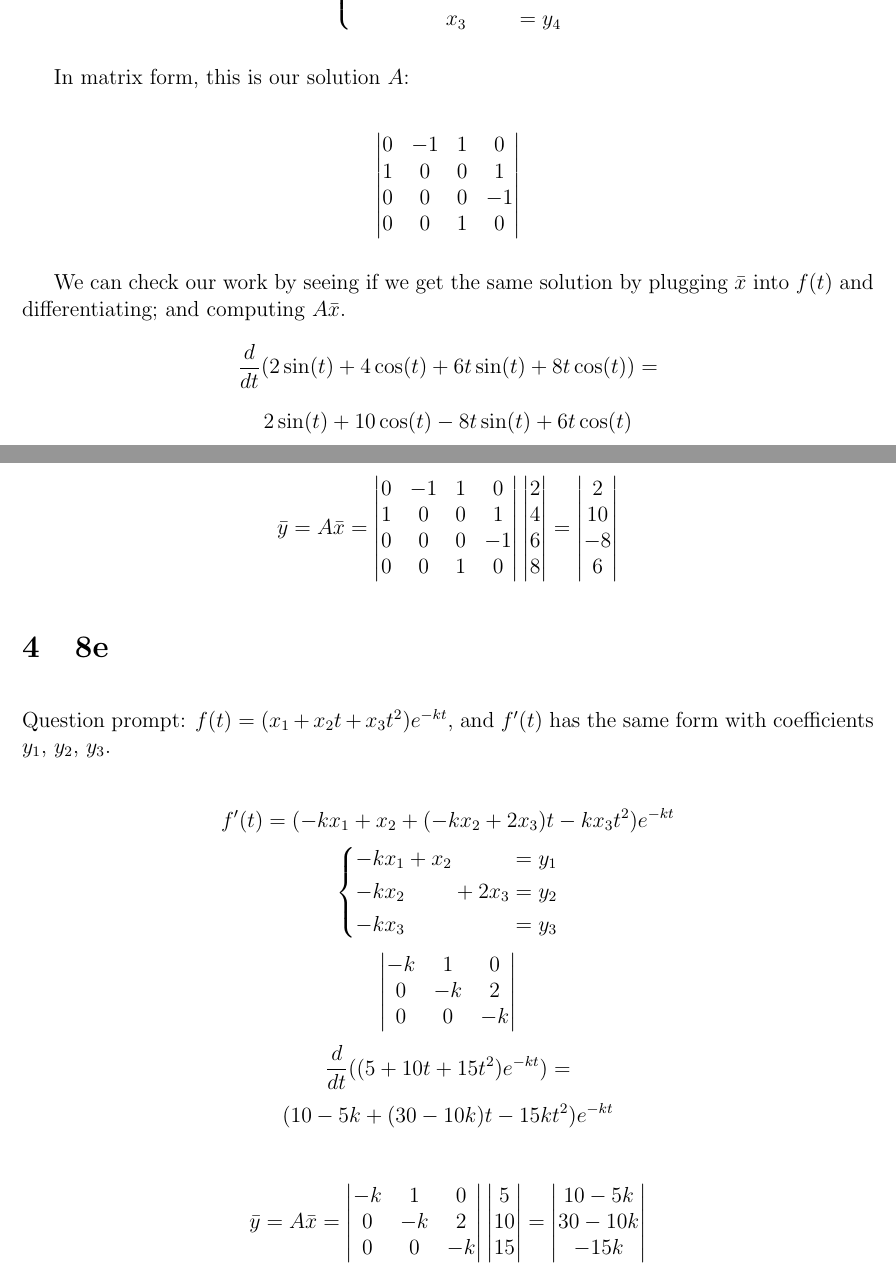
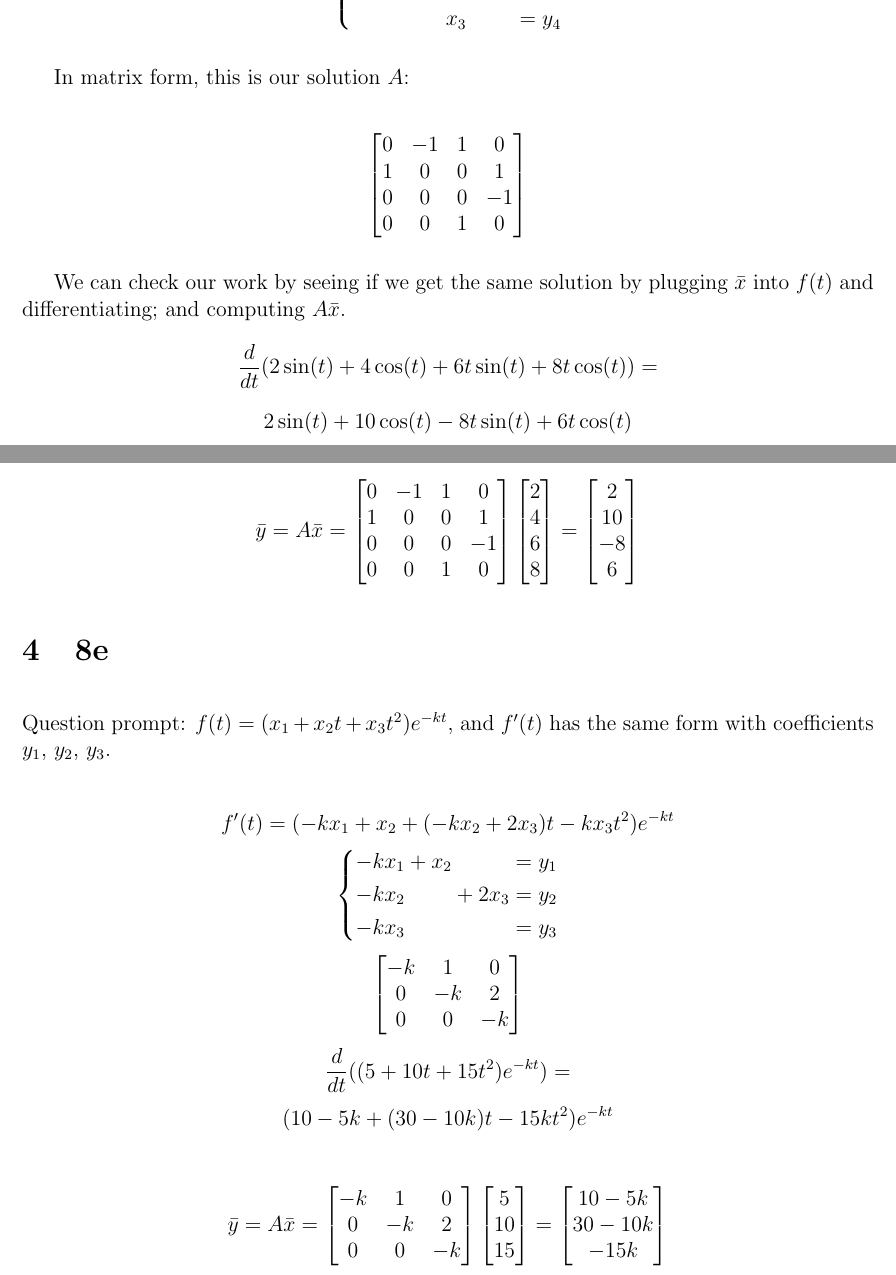
Before and after one commit to broomej/m308_w4_cp, a LaTeX document (presentation.tex): two parts of pages 2 and 3 of 3, joined at a grey line, cut so that both start at the same text. Compiled offline with pdfLaTeX.

Commit message:
switch to bmatrix

```diff
--- a/presentation.tex
+++ b/presentation.tex
@@ -84,12 +84,12 @@ Define the $y_i$s in $f'(t)$ so that they correspond to same positions as the $x
 In matrix form, this is our solution $A$:
 
 \[
-\begin{vmatrix}
+\begin{bmatrix}
   0 & -1 & 1 & 0 \\
   1 & 0 & 0 & 1 \\
   0 & 0 & 0 & -1 \\
   0 & 0 & 1 & 0
-\end{vmatrix}
+\end{bmatrix}
 \]
 
 We can check our work by seeing if we get the same solution by plugging
@@ -104,14 +104,14 @@ $\bar{x}$ into $f(t)$ and differentiating; and computing $A\bar{x}$.
 \bigbreak{}
 \[
   \bar{y} = A\bar{x} =
-  \begin{vmatrix}
+  \begin{bmatrix}
     0 & -1 & 1 & 0 \\
     1 & 0 & 0 & 1 \\
     0 & 0 & 0 & -1 \\
     0 & 0 & 1 & 0
-    \end{vmatrix}
-  \begin{vmatrix} 2 \\ 4 \\ 6 \\ 8\end{vmatrix} =
-  \begin{vmatrix} 2 \\ 10 \\ -8 \\ 6 \end{vmatrix}
+    \end{bmatrix}
+  \begin{bmatrix} 2 \\ 4 \\ 6 \\ 8\end{bmatrix} =
+  \begin{bmatrix} 2 \\ 10 \\ -8 \\ 6 \end{bmatrix}
 \]
 
 \section{8e}
@@ -127,11 +127,11 @@ form with coefficients $y_1$, $y_2$, $y_3$.
   \systeme{-kx_1 + x_2 = y_1, -kx_2+2x_3 = y_2, -kx_{3} = y_3}
 \]
 \[
-  \begin{vmatrix}
+  \begin{bmatrix}
     -k & 1 & 0 \\
     0 & -k & 2 \\
     0 & 0 & -k
-  \end{vmatrix}
+  \end{bmatrix}
 \]
 \[
   \frac{d}{dt}((5+10t+15t^2)e^{-kt}) =
@@ -142,12 +142,12 @@ form with coefficients $y_1$, $y_2$, $y_3$.
 \medbreak{}
 \[
   \bar{y} = A\bar{x} =
-  \begin{vmatrix}
+  \begin{bmatrix}
     -k & 1 & 0 \\
     0 & -k & 2 \\
     0 & 0 & -k
-  \end{vmatrix}
-  \begin{vmatrix} 5 \\ 10 \\ 15 \end{vmatrix} =
-  \begin{vmatrix} 10-5k \\ 30-10k \\ -15k \end{vmatrix}
+  \end{bmatrix}
+  \begin{bmatrix} 5 \\ 10 \\ 15 \end{bmatrix} =
+  \begin{bmatrix} 10-5k \\ 30-10k \\ -15k \end{bmatrix}
 \]
 \end{document}
```
